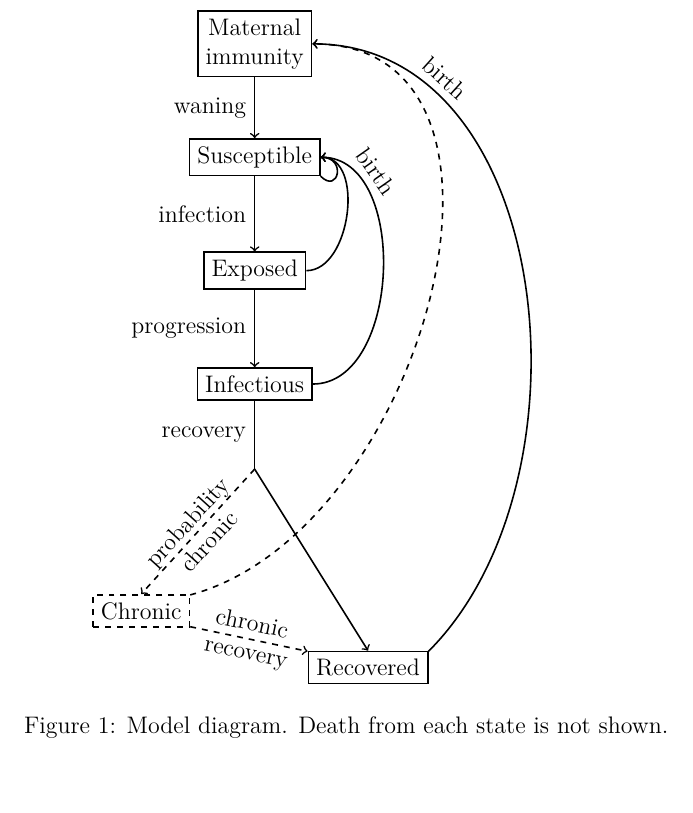
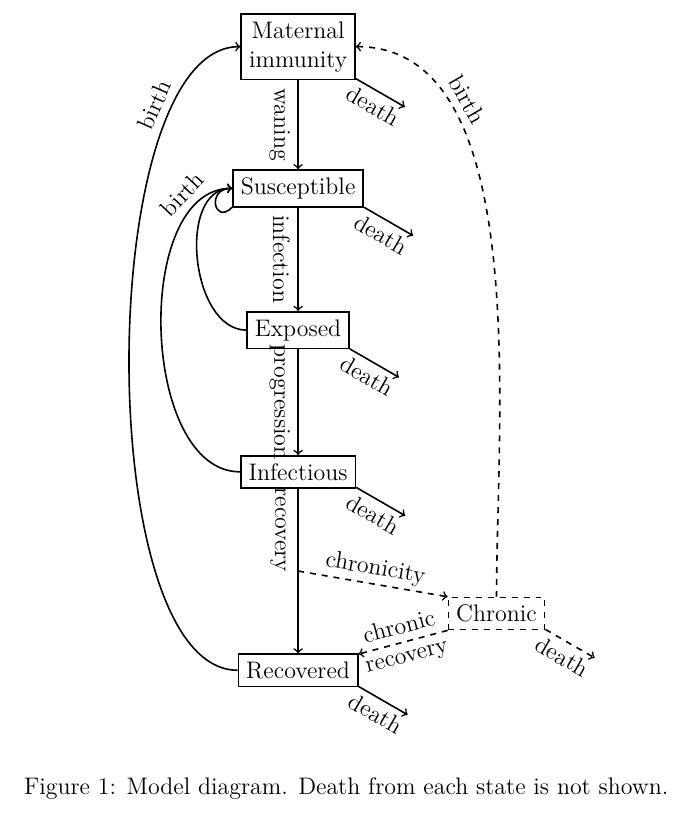
Before and after one commit to janmedlock/FMDV_immune_dynamics, a LaTeX document (notes/notes.tex, which reads notes/diagram.tex): part of page 3 of 14, cut so that both start at the same text, the shorter picture padded with empty space. Compiled offline with pdfLaTeX; a missing bibliography style is replaced by a similar one.

Commit message:
Tightened up diagram.

```diff
--- a/notes/diagram.tex
+++ b/notes/diagram.tex
@@ -1,70 +1,77 @@
 \begin{tikzpicture}[thick, compartment/.style = {rectangle, draw}]
-  \node at (2, 11) [compartment, align=center, name=MaternalImmunity] {Maternal\\immunity};
-  \node at (2, 9) [compartment, name=Susceptible] {Susceptible};
-  \node at (2, 7) [compartment, name=Exposed] {Exposed};
-  \node at (2, 5) [compartment, name=Infectious] {Infectious};
-  \node at (0, 1) [compartment, dashed, name=Chronic] {Chronic};
-  \node at (4, 0) [compartment, name=Recovered] {Recovered};
+  % Compartments.
+  \node at (0, 11) [compartment, align=center, name=MaternalImmunity] {Maternal\\immunity};
+  \node at (0, 8.5) [compartment, name=Susceptible] {Susceptible};
+  \node at (0, 6) [compartment, name=Exposed] {Exposed};
+  \node at (0, 3.5) [compartment, name=Infectious] {Infectious};
+  \node at (0, 0) [compartment, name=Recovered] {Recovered};
+  \node at (3.5, 1) [compartment, dashed, name=Chronic] {Chronic};
 
+  % Location for branch from Infectious to Chronic and Recovered.
+  \coordinate (recovery) at (0, 1.75);
+
+  % Infection-related processes.
   \draw [->] (MaternalImmunity)
-             to node [left, align=center] {waning}
+             to node [rotate=-90, below] {waning}
              (Susceptible);
   \draw [->] (Susceptible)
-             to node [left] {infection}
+             to node [rotate=-90, below] {infection}
              (Exposed);
   \draw [->] (Exposed)
-             to node [left] {progression}
+             to node [rotate=-90, below] {progression}
              (Infectious);
   \draw [  ] (Infectious)
-             to node [left] {recovery}
-             (2, 3.5);
-  \draw [->, dashed] (2, 3.5)
-             to node [sloped, align=center] {probability\\chronic}
-             (Chronic.90);
-  \draw [->] (2, 3.5)
+             to node [rotate=-90, below, yshift=-2pt] {recovery}
+             (recovery);
+  \draw [->, dashed] (recovery)
+             to node [sloped, above, yshift=-2pt] {chronicity}
+             (Chronic.161);
+  \draw [->] (recovery)
              to node [] {}
              (Recovered.90);
-  \draw [->, dashed] (Chronic.342)
+  \draw [->, dashed] (Chronic.199)
              to node [sloped, align=center] {chronic\\recovery}
-             (Recovered.165);
+             (Recovered.15);
   % \draw [->] (Recovered.195)
   %            to [out=180, in=180] node [left, align=center] {immunity\\waning}
   %            (Susceptible.180);
 
-  \draw [->] (Susceptible.344)
-             to [out=315, in=0, looseness=3.5] node [] {}
-             (Susceptible.0);
-  \draw [->] (Exposed.0)
-             to [out=0, in=0] node [] {}
-             (Susceptible.0);
-  \draw [->] (Infectious.0)
-             to [out=0, in=0] node [sloped, above, pos=0.8] {birth}
-             (Susceptible.0);
-  \draw [->, dashed] (Chronic.18)
-             to [out=15, in=0, looseness=1.1] node [] {}
-             (MaternalImmunity.0);
-  \draw [->] (Recovered.15)
-             to [out=45, in=0] node [sloped, above, pos=0.8] {birth}
+  % Births
+  \draw [->] (Susceptible.196)
+             to [out=225, in=180, looseness=3.5] node [] {}
+             (Susceptible.180);
+  \draw [->] (Exposed.180)
+             to [out=180, in=180] node [] {}
+             (Susceptible.180);
+  \draw [->] (Infectious.180)
+             to [out=180, in=180, looseness=0.9] node [sloped, above, pos=0.85] {birth}
+             (Susceptible.180);
+  \draw [->] (Recovered.180)
+             to [out=180, in=180, looseness=0.6] node [sloped, above, pos=0.8] {birth}
+             (MaternalImmunity.180);
+  \draw [->, dashed] (Chronic.90)
+             to [out=90, in=0, looseness=0.8] node [sloped, above, pos=0.75] {birth}
              (MaternalImmunity.0);
 
-  % \draw [->] (MaternalImmunity.331)
-  %            to node [sloped, below] {death}
-  %            +(300: 1);
-  % \draw [->] (Susceptible.344)
-  %            to node [sloped, below] {death}
-  %            +(300: 1);
-  % \draw [->] (Exposed.340)
-  %            to node [sloped, below] {death}
-  %            +(300: 1);
-  % \draw [->] (Infectious.344)
-  %            to node [sloped, below] {death}
-  %            +(300: 1);
-  % \draw [->] (Chronic.342)
-  %            to node [sloped, below] {death}
-  %            +(300: 1);
-  % \draw [->] (Recovered.345)
-  %            to node [sloped, below] {death}
-  %            +(300: 1);
+  % Deaths
+  \draw [->] (MaternalImmunity.331)
+             to node [sloped, below, yshift=1pt] {death}
+             +(330: 1);
+  \draw [->] (Susceptible.344)
+             to node [sloped, below, yshift=1pt] {death}
+             +(330: 1);
+  \draw [->] (Exposed.340)
+             to node [sloped, below, yshift=1pt] {death}
+             +(330: 1);
+  \draw [->] (Infectious.345)
+             to node [sloped, below, yshift=1pt] {death}
+             +(330: 1);
+  \draw [->] (Recovered.345)
+             to node [sloped, below, yshift=1pt] {death}
+             +(330: 1);
+  \draw [->, dashed] (Chronic.342)
+             to node [sloped, below, yshift=1pt] {death}
+             +(330: 1);
 \end{tikzpicture}
 
 %%% Local Variables:
```
